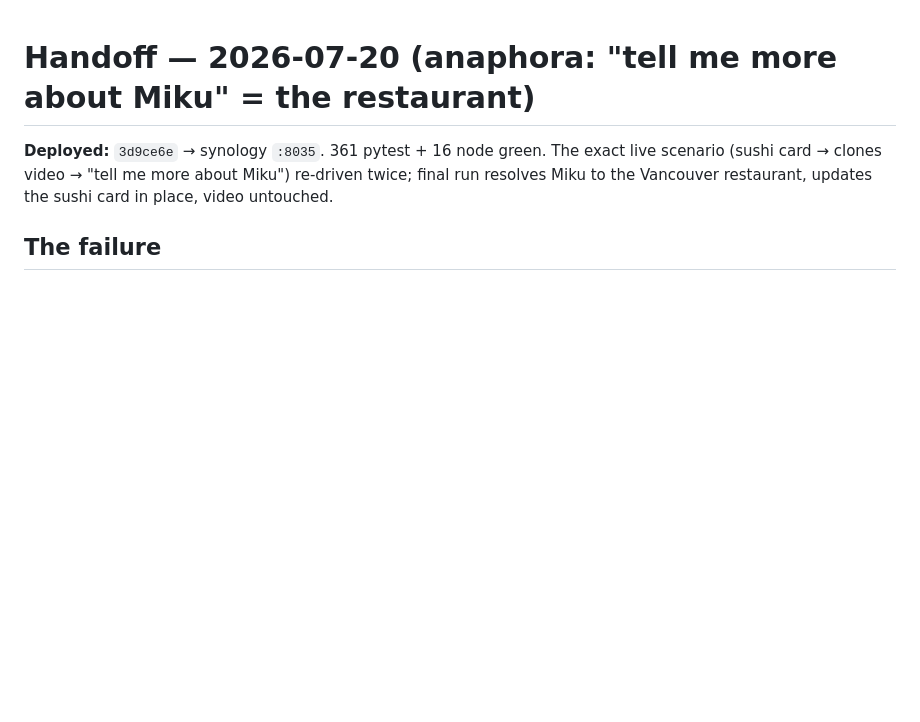
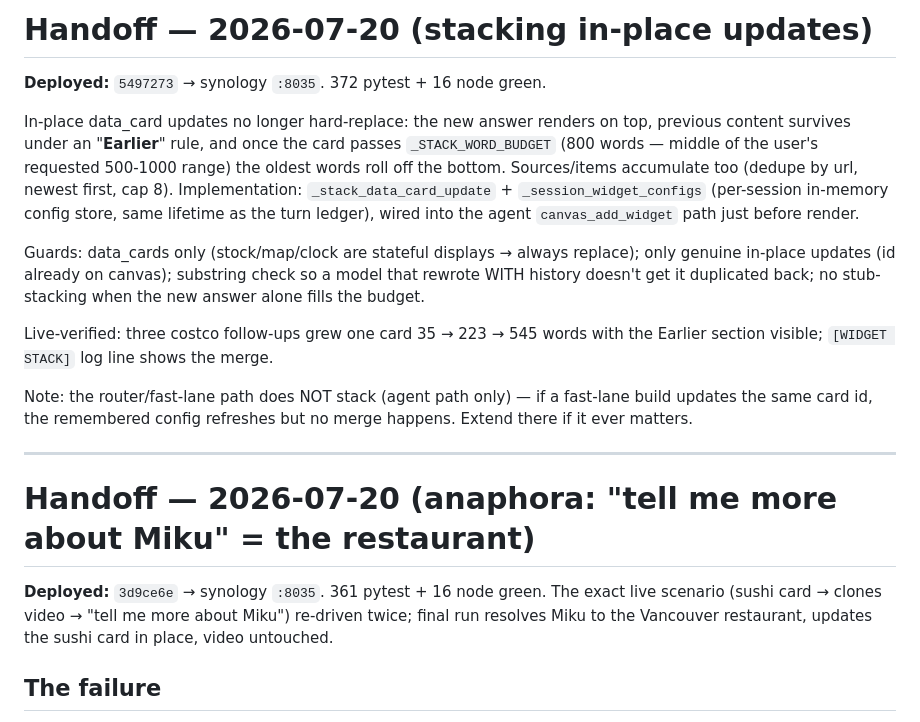
Before and after one commit to LazyCat420/HTML-Notes, a Markdown page: HANDOFF.md, the part around the change. GitHub-like rendering; blank space fills up the shorter version.

Commit message:
docs: handoff for stacking updates
Co-Authored-By: Claude Opus 4.8 (1M context) <noreply@anthropic.com>

```diff
--- a/HANDOFF.md
+++ b/HANDOFF.md
@@ -1,3 +1,30 @@
+# Handoff — 2026-07-20 (stacking in-place updates)
+
+**Deployed:** `5497273` → synology `:8035`. 372 pytest + 16 node green.
+
+In-place data_card updates no longer hard-replace: the new answer renders on
+top, previous content survives under an "**Earlier**" rule, and once the card
+passes `_STACK_WORD_BUDGET` (800 words — middle of the user's requested
+500-1000 range) the oldest words roll off the bottom. Sources/items
+accumulate too (dedupe by url, newest first, cap 8). Implementation:
+`_stack_data_card_update` + `_session_widget_configs` (per-session in-memory
+config store, same lifetime as the turn ledger), wired into the agent
+`canvas_add_widget` path just before render.
+
+Guards: data_cards only (stock/map/clock are stateful displays → always
+replace); only genuine in-place updates (id already on canvas); substring
+check so a model that rewrote WITH history doesn't get it duplicated back;
+no stub-stacking when the new answer alone fills the budget.
+
+Live-verified: three costco follow-ups grew one card 35 → 223 → 545 words
+with the Earlier section visible; `[WIDGET STACK]` log line shows the merge.
+
+Note: the router/fast-lane path does NOT stack (agent path only) — if a
+fast-lane build updates the same card id, the remembered config refreshes
+but no merge happens. Extend there if it ever matters.
+
+---
+
 # Handoff — 2026-07-20 (anaphora: "tell me more about Miku" = the restaurant)
 
 **Deployed:** `3d9ce6e` → synology `:8035`. 361 pytest + 16 node green. The
```
